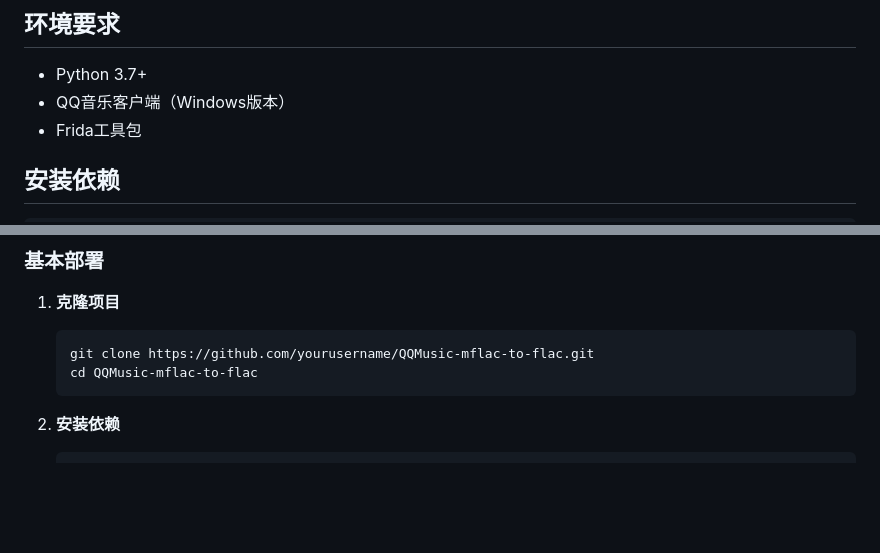
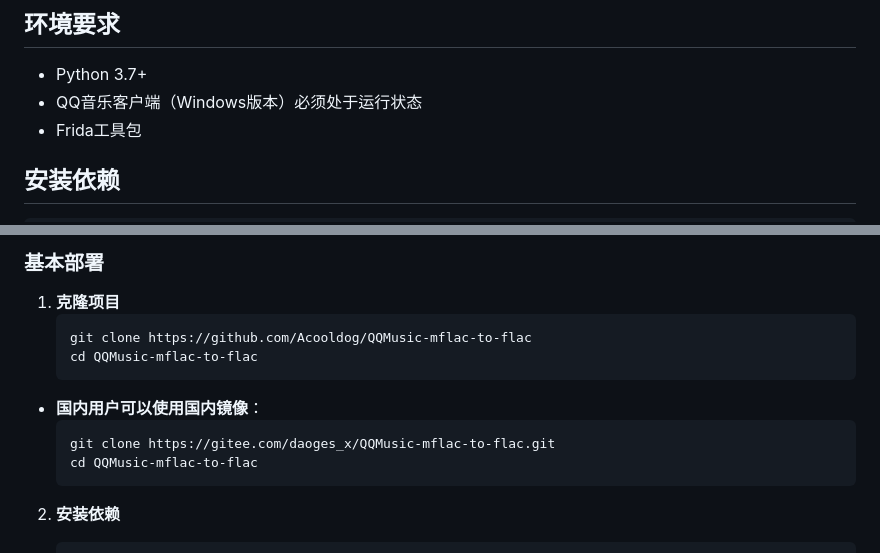
Before and after one commit to Acooldog/QQMusic-mflac-to-flac, a Markdown page: README.md, 2 parts joined by grey strips. Drawn GitHub-style; blank space fills up the shorter version.

Commit message:
chore: 更新README

````diff
--- a/README.md
+++ b/README.md
@@ -33,7 +33,7 @@
 ## 环境要求
 
 - Python 3.7+
-- QQ音乐客户端（Windows版本）
+- QQ音乐客户端（Windows版本）必须处于运行状态
 - Frida工具包
 
 ## 安装依赖
@@ -54,7 +54,12 @@ pip install frida>=16.0.0
 
 1. **克隆项目**
    ```bash
-   git clone https://github.com/yourusername/QQMusic-mflac-to-flac.git
+   git clone https://github.com/Acooldog/QQMusic-mflac-to-flac
+   cd QQMusic-mflac-to-flac
+   ```
+ - **国内用户可以使用国内镜像**：
+   ```bash
+   git clone https://gitee.com/daoges_x/QQMusic-mflac-to-flac.git
    cd QQMusic-mflac-to-flac
    ```
 
````
